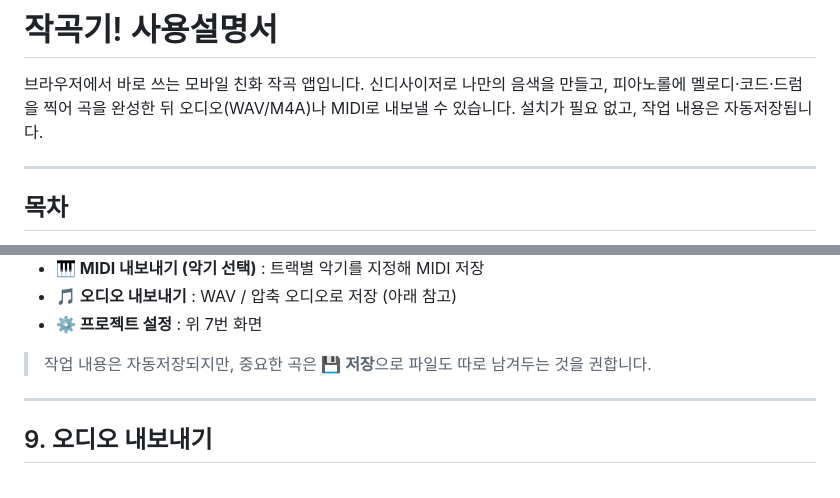
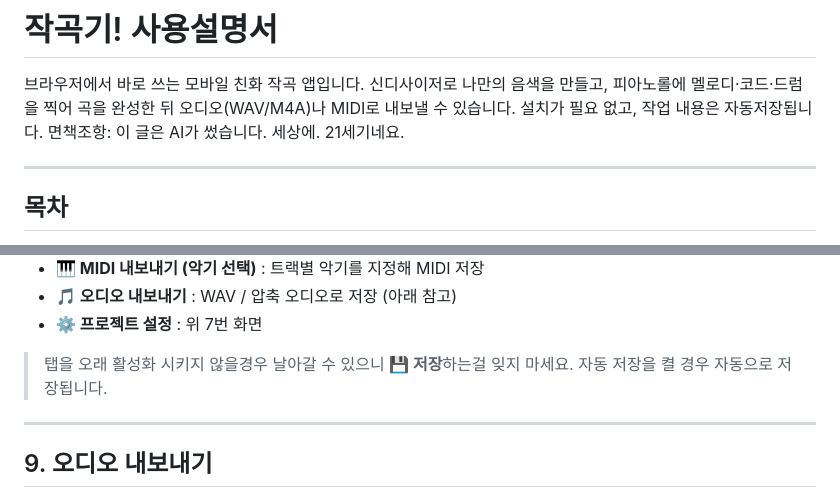
Before and after one commit to kaseenya/jakgokgi, a Markdown page: 사용설명서.md, 2 parts joined by grey strips. Rendered like a GitHub page.

```diff
--- a/사용설명서.md
+++ b/사용설명서.md
@@ -1,6 +1,7 @@
 # 작곡기! 사용설명서
 
 브라우저에서 바로 쓰는 모바일 친화 작곡 앱입니다. 신디사이저로 나만의 음색을 만들고, 피아노롤에 멜로디·코드·드럼을 찍어 곡을 완성한 뒤 오디오(WAV/M4A)나 MIDI로 내보낼 수 있습니다. 설치가 필요 없고, 작업 내용은 자동저장됩니다.
+면책조항: 이 글은 AI가 썼습니다. 세상에. 21세기네요.
 
 ---
 
@@ -231,7 +232,7 @@
 - **🎵 오디오 내보내기** : WAV / 압축 오디오로 저장 (아래 참고)
 - **⚙️ 프로젝트 설정** : 위 7번 화면
 
-> 작업 내용은 자동저장되지만, 중요한 곡은 **💾 저장**으로 파일도 따로 남겨두는 것을 권합니다.
+> 탭을 오래 활성화 시키지 않을경우 날아갈 수 있으니 **💾 저장**하는걸 잊지 마세요. 자동 저장을 켤 경우 자동으로 저장됩니다.
 
 ---
 
```
